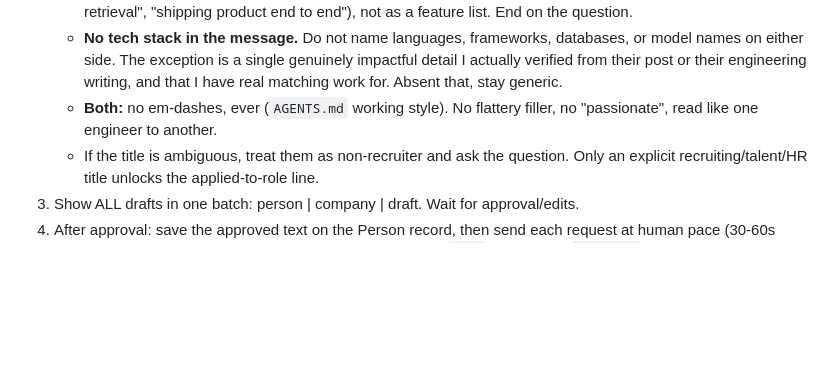
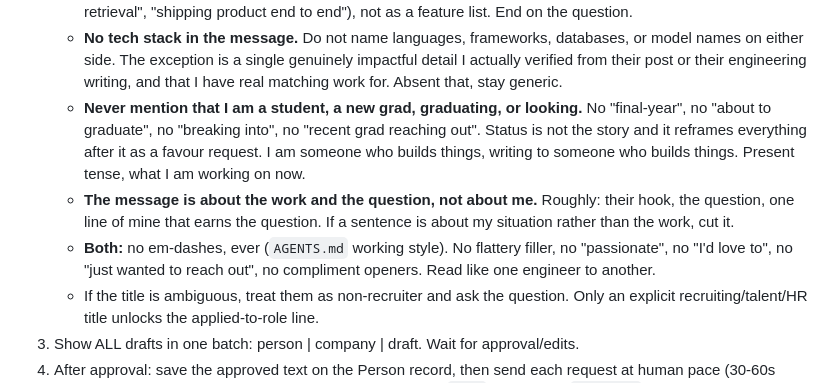
Before and after one commit to Harshksaw/job-machine, a Markdown page: prompts/outreach-run.md, the part around the change. Rendered like a GitHub page; blank space fills up the shorter version.

```diff
--- a/prompts/outreach-run.md
+++ b/prompts/outreach-run.md
@@ -28,8 +28,17 @@ note cap. Use playwright mcp. This session sends nothing without approval
      genuinely impactful detail I actually verified from their post or their
      engineering writing, and that I have real matching work for. Absent that,
      stay generic.
+   - **Never mention that I am a student, a new grad, graduating, or looking.**
+     No "final-year", no "about to graduate", no "breaking into", no "recent
+     grad reaching out". Status is not the story and it reframes everything
+     after it as a favour request. I am someone who builds things, writing to
+     someone who builds things. Present tense, what I am working on now.
+   - **The message is about the work and the question, not about me.** Roughly:
+     their hook, the question, one line of mine that earns the question. If a
+     sentence is about my situation rather than the work, cut it.
    - **Both:** no em-dashes, ever (`AGENTS.md` working style). No flattery
-     filler, no "passionate", read like one engineer to another.
+     filler, no "passionate", no "I'd love to", no "just wanted to reach out",
+     no compliment openers. Read like one engineer to another.
    - If the title is ambiguous, treat them as non-recruiter and ask the
      question. Only an explicit recruiting/talent/HR title unlocks the
      applied-to-role line.
```
Also changed, not shown: AGENTS.md (+5 -1 lines), prompts/wellfound-run.md (+2 -1 lines).
